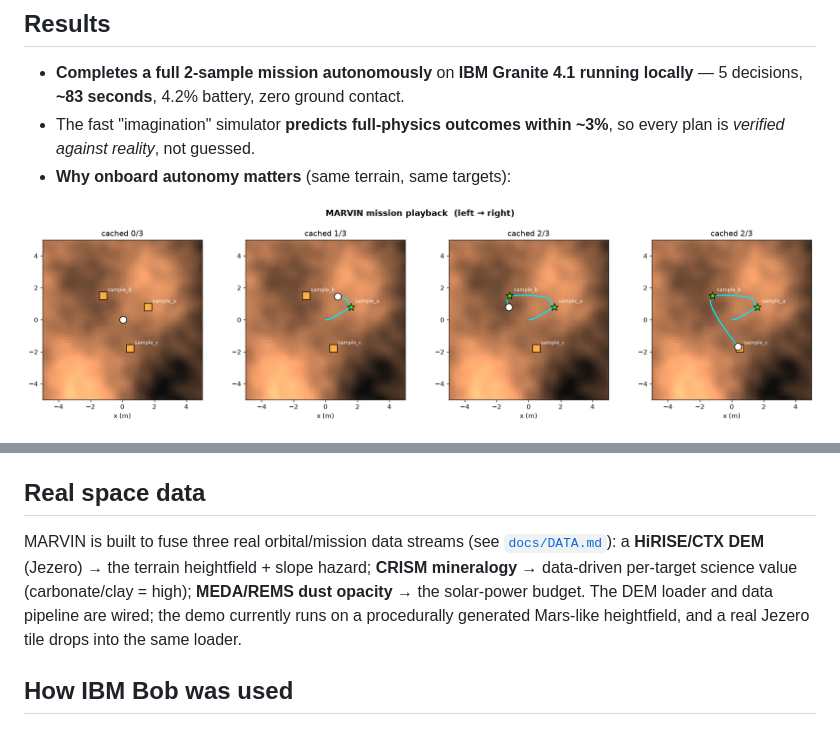
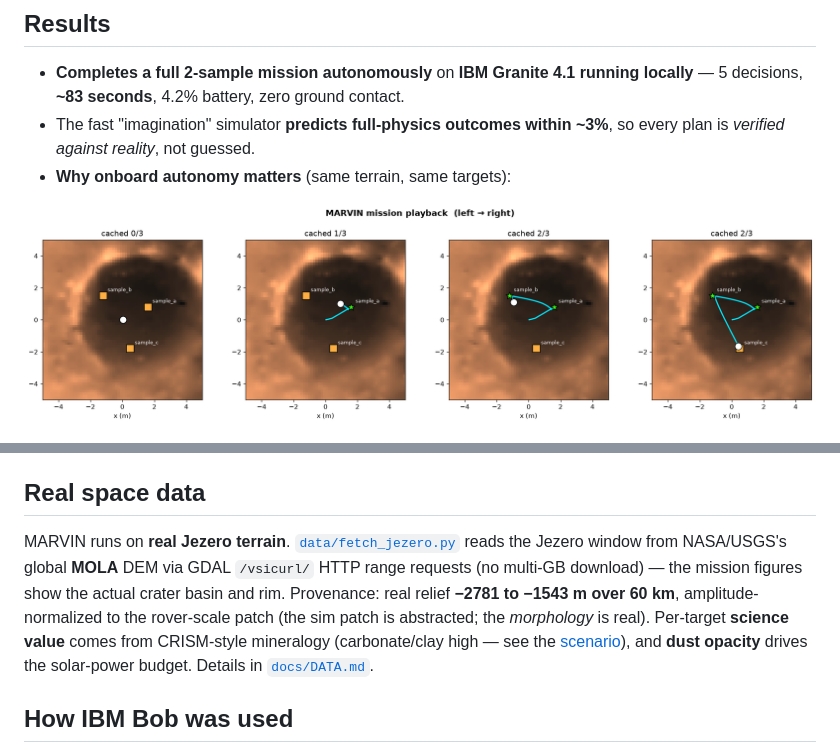
Before and after one commit to Yunsmn/mars-mission-planner, a Markdown page: README.md, 2 parts joined by grey strips. Drawn GitHub-style; pictures changed too: docs/figures/mission_frames.png.

```diff
--- a/README.md
+++ b/README.md
@@ -79,11 +79,13 @@ MuJoCo world (the ~3% fidelity number above). Full design in [`docs/DESIGN.md`](
 
 ## Real space data
 
-MARVIN is built to fuse three real orbital/mission data streams (see [`docs/DATA.md`](docs/DATA.md)):
-a **HiRISE/CTX DEM** (Jezero) → the terrain heightfield + slope hazard; **CRISM mineralogy** →
-data-driven per-target science value (carbonate/clay = high); **MEDA/REMS dust opacity** → the
-solar-power budget. The DEM loader and data pipeline are wired; the demo currently runs on a
-procedurally generated Mars-like heightfield, and a real Jezero tile drops into the same loader.
+MARVIN runs on **real Jezero terrain**. [`data/fetch_jezero.py`](data/fetch_jezero.py) reads the
+Jezero window from NASA/USGS's global **MOLA** DEM via GDAL `/vsicurl/` HTTP range requests (no
+multi-GB download) — the mission figures show the actual crater basin and rim. Provenance: real
+relief **−2781 to −1543 m over 60 km**, amplitude-normalized to the rover-scale patch (the sim
+patch is abstracted; the *morphology* is real). Per-target **science value** comes from
+CRISM-style mineralogy (carbonate/clay high — see the [scenario](demo/scenario.py)), and **dust
+opacity** drives the solar-power budget. Details in [`docs/DATA.md`](docs/DATA.md).
 
 ## How IBM Bob was used
 
```
Also changed, not shown: docs/figures/mission.gif, docs/figures/mission_map.png, 5 other files.
